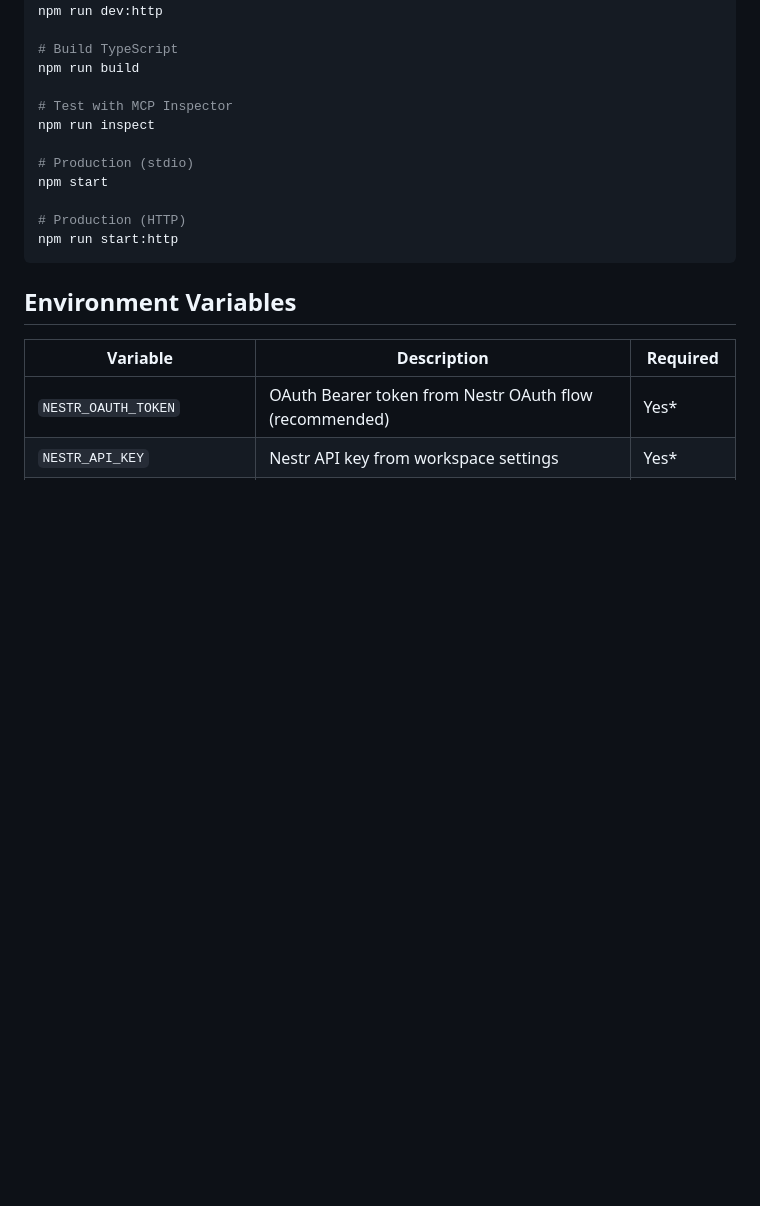
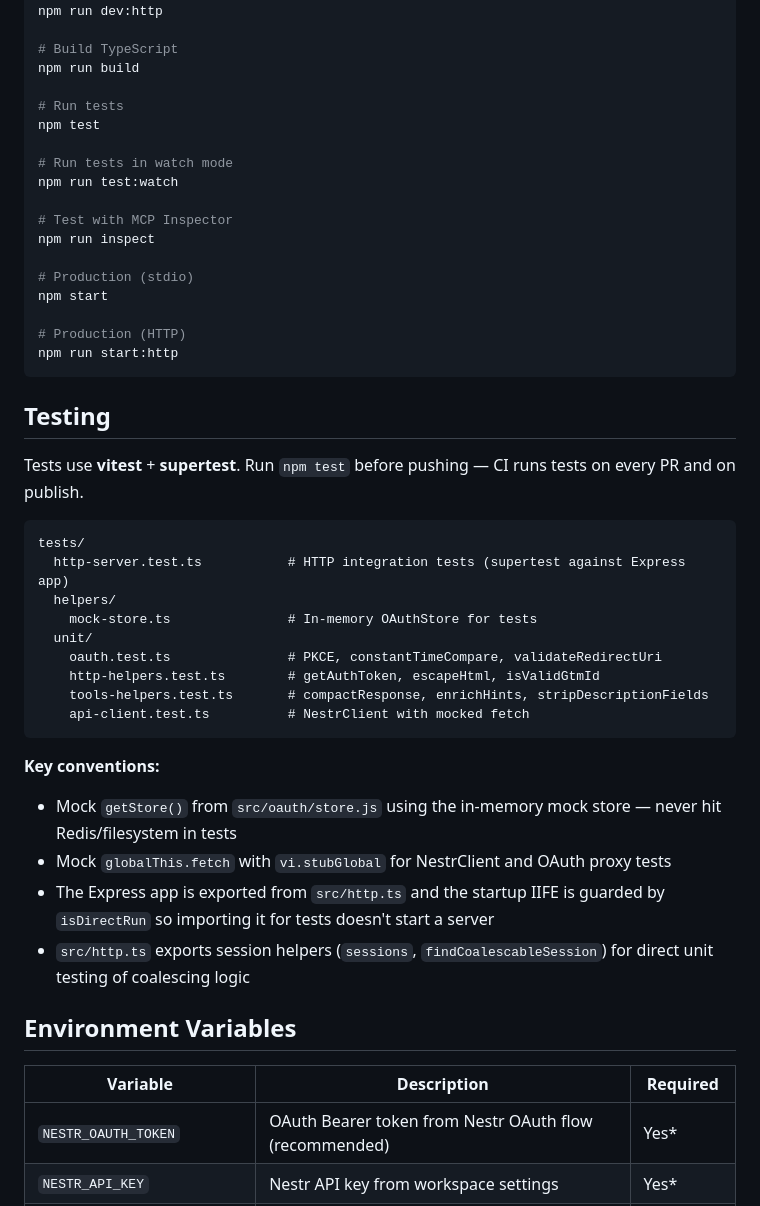
Before and after one commit to nestr-dev/nestr-mcp, a Markdown page: CLAUDE.md, the part around the change. Rendered like a GitHub page; blank space fills up the shorter version.

Commit message:
Document test commands and conventions in CLAUDE.md
Add testing section with directory layout, key conventions for
mocking, and how the Express app export/guard works for tests.

````diff
--- a/CLAUDE.md
+++ b/CLAUDE.md
@@ -25,6 +25,12 @@ npm run dev:http
 # Build TypeScript
 npm run build
 
+# Run tests
+npm test
+
+# Run tests in watch mode
+npm run test:watch
+
 # Test with MCP Inspector
 npm run inspect
 
@@ -34,6 +40,28 @@ npm start
 # Production (HTTP)
 npm run start:http
 ```
+
+## Testing
+
+Tests use **vitest** + **supertest**. Run `npm test` before pushing — CI runs tests on every PR and on publish.
+
+```
+tests/
+  http-server.test.ts           # HTTP integration tests (supertest against Express app)
+  helpers/
+    mock-store.ts               # In-memory OAuthStore for tests
+  unit/
+    oauth.test.ts               # PKCE, constantTimeCompare, validateRedirectUri
+    http-helpers.test.ts        # getAuthToken, escapeHtml, isValidGtmId
+    tools-helpers.test.ts       # compactResponse, enrichHints, stripDescriptionFields
+    api-client.test.ts          # NestrClient with mocked fetch
+```
+
+**Key conventions:**
+- Mock `getStore()` from `src/oauth/store.js` using the in-memory mock store — never hit Redis/filesystem in tests
+- Mock `globalThis.fetch` with `vi.stubGlobal` for NestrClient and OAuth proxy tests
+- The Express app is exported from `src/http.ts` and the startup IIFE is guarded by `isDirectRun` so importing it for tests doesn't start a server
+- `src/http.ts` exports session helpers (`sessions`, `findCoalescableSession`) for direct unit testing of coalescing logic
 
 ## Environment Variables
 
````
